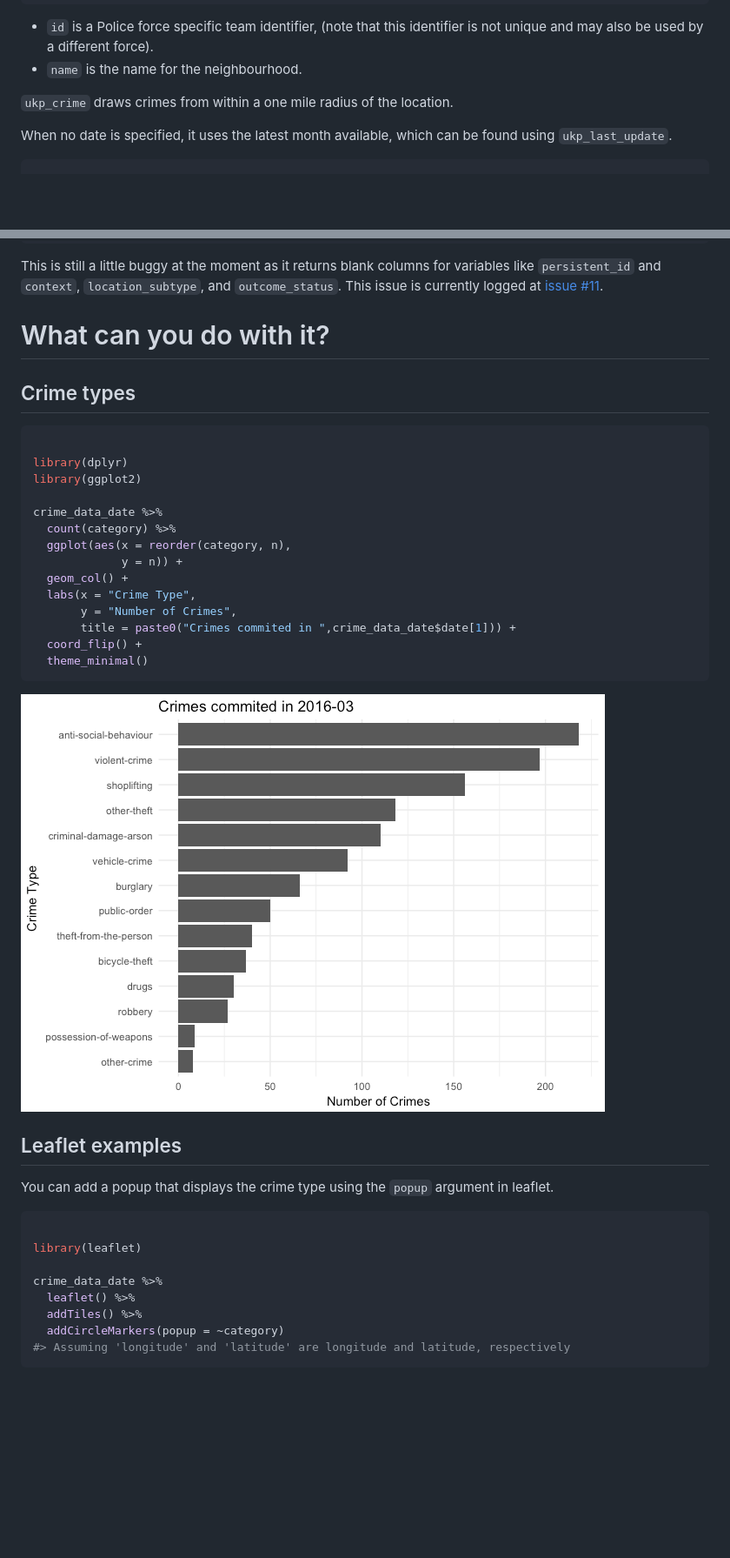
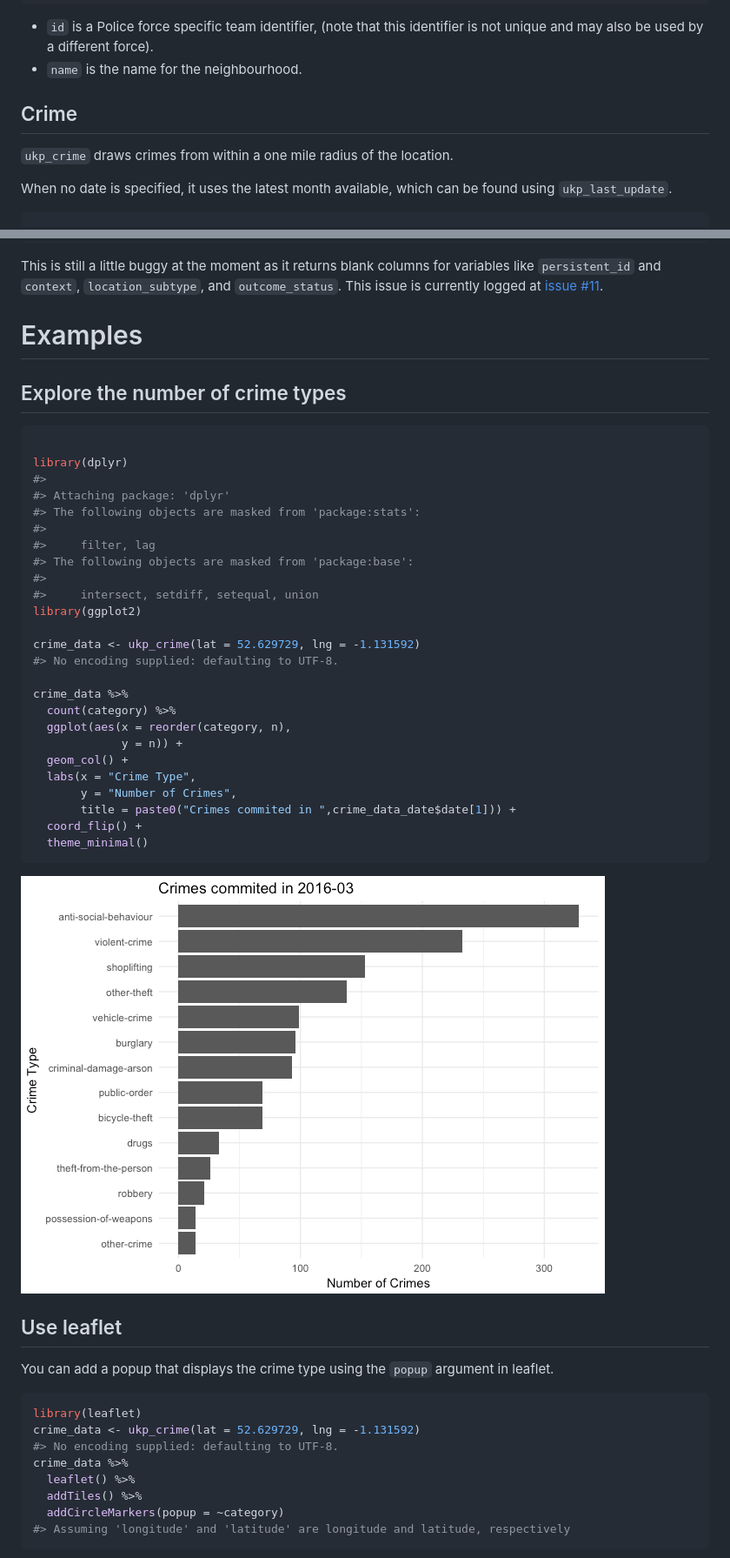
Before and after one commit to njtierney/ukpolice, a Markdown page: README.md, 2 parts joined by grey strips. Shown: that part at 87% size. GitHub-like rendering; pictures changed too: README-count-example-1.png; blank space fills up the shorter version.

````diff
--- a/README.md
+++ b/README.md
@@ -52,6 +55,9 @@ ukp_neighbourhood("leicestershire")
 
 -   `id` is a Police force specific team identifier, (note that this identifier is not unique and may also be used by a different force).
 -   `name` is the name for the neighbourhood.
+
+Crime
+-----
 
 `ukp_crime` draws crimes from within a one mile radius of the location.
 
@@ -105,18 +111,29 @@ head(crime_data_date)
 
 This is still a little buggy at the moment as it returns blank columns for variables like `persistent_id` and `context`, `location_subtype`, and `outcome_status`. This issue is currently logged at [issue \#11](https://github.com/njtierney/ukpolice/issues/11).
 
-What can you do with it?
-========================
+Examples
+========
 
-Crime types
------------
+Explore the number of crime types
+---------------------------------
 
 ``` r
 
 library(dplyr)
+#>
+#> Attaching package: 'dplyr'
+#> The following objects are masked from 'package:stats':
+#>
+#>     filter, lag
+#> The following objects are masked from 'package:base':
+#>
+#>     intersect, setdiff, setequal, union
 library(ggplot2)
 
-crime_data_date %>%
+crime_data <- ukp_crime(lat = 52.629729, lng = -1.131592)
+#> No encoding supplied: defaulting to UTF-8.
+
+crime_data %>%
   count(category) %>%
   ggplot(aes(x = reorder(category, n),
              y = n)) +
@@ -130,16 +147,16 @@ crime_data_date %>%
 
 ![](README-count-example-1.png)
 
-Leaflet examples
-----------------
+Use leaflet
+-----------
 
 You can add a popup that displays the crime type using the `popup` argument in leaflet.
 
 ``` r
-
 library(leaflet)
-
-crime_data_date %>%
+crime_data <- ukp_crime(lat = 52.629729, lng = -1.131592)
+#> No encoding supplied: defaulting to UTF-8.
+crime_data %>%
   leaflet() %>%
   addTiles() %>%
   addCircleMarkers(popup = ~category)
````
Also changed, not shown: other parts of README.md (+6 -3 lines), README-leaflet-example-1.png (deleted), README-leaflet-example-popup-1.png (added), 1 other file.
